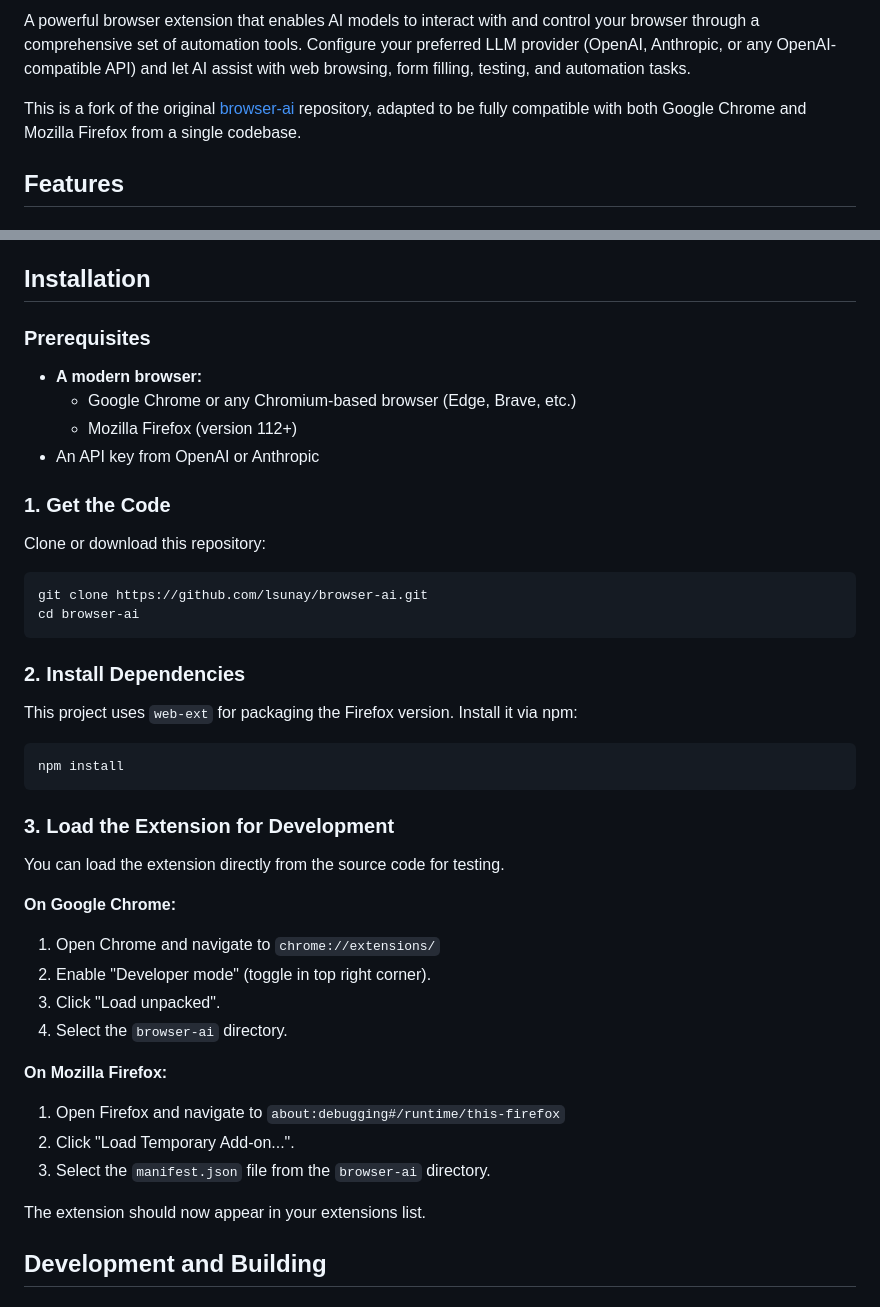
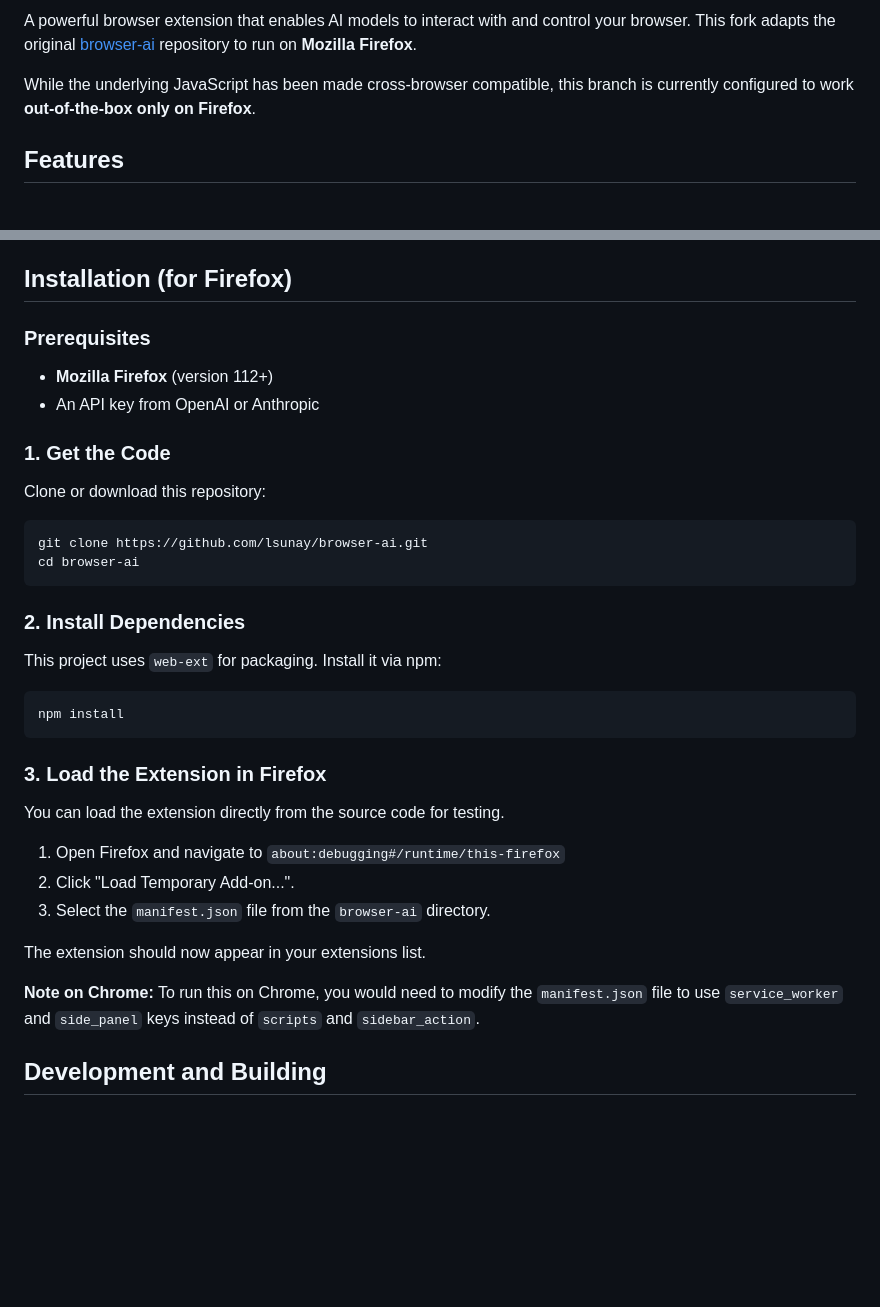
Before and after one commit to 0xSero/browser-ai, a Markdown page: README.md, 2 parts joined by grey strips. Drawn GitHub-style; blank space fills up the shorter version.

Commit message:
docs: Clarify Firefox-first status in README
Updated the README to clearly state that this branch is configured for Firefox. Added badges and notes to manage expectations for Chrome users and clarify the development status before submitting the pull request.

````diff
--- a/README.md
+++ b/README.md
@@ -4,7 +4,7 @@
 
-A powerful browser extension that enables AI models to interact with and control your browser through a comprehensive set of automation tools. Configure your preferred LLM provider (OpenAI, Anthropic, or any OpenAI-compatible API) and let AI assist with web browsing, form filling, testing, and automation tasks.
+A powerful browser extension that enables AI models to interact with and control your browser. This fork adapts the original [browser-ai](https://github.com/0xSero/browser-ai) repository to run on **Mozilla Firefox**.
 
-This is a fork of the original [browser-ai](https://github.com/0xSero/browser-ai) repository, adapted to be fully compatible with both Google Chrome and Mozilla Firefox from a single codebase.
+While the underlying JavaScript has been made cross-browser compatible, this branch is currently configured to work **out-of-the-box only on Firefox**.
 
 ## Features
 
@@ -55,12 +55,10 @@ The AI has access to these powerful browser automation capabilities:
 - Tool execution visibility
 - Easy configuration management
 
-## Installation
+## Installation (for Firefox)
 
 ### Prerequisites
-- **A modern browser:**
-  - Google Chrome or any Chromium-based browser (Edge, Brave, etc.)
-  - Mozilla Firefox (version 112+)
+- **Mozilla Firefox** (version 112+)
 - An API key from OpenAI or Anthropic
 
 ### 1. Get the Code
@@ -73,27 +71,22 @@ cd browser-ai
 
 ### 2. Install Dependencies
 
-This project uses `web-ext` for packaging the Firefox version. Install it via npm:
+This project uses `web-ext` for packaging. Install it via npm:
 ```bash
 npm install
 ```
 
-### 3. Load the Extension for Development
+### 3. Load the Extension in Firefox
 
 You can load the extension directly from the source code for testing.
 
-**On Google Chrome:**
-1. Open Chrome and navigate to `chrome://extensions/`
-2. Enable "Developer mode" (toggle in top right corner).
-3. Click "Load unpacked".
-4. Select the `browser-ai` directory.
-
-**On Mozilla Firefox:**
 1. Open Firefox and navigate to `about:debugging#/runtime/this-firefox`
 2. Click "Load Temporary Add-on...".
 3. Select the `manifest.json` file from the `browser-ai` directory.
 
 The extension should now appear in your extensions list.
+
+**Note on Chrome:** To run this on Chrome, you would need to modify the `manifest.json` file to use `service_worker` and `side_panel` keys instead of `scripts` and `sidebar_action`.
 
 ## Development and Building
 
````
Also changed, not shown: other parts of README.md (+1 -1 lines).
